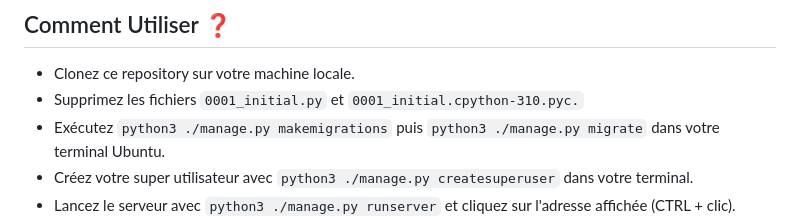
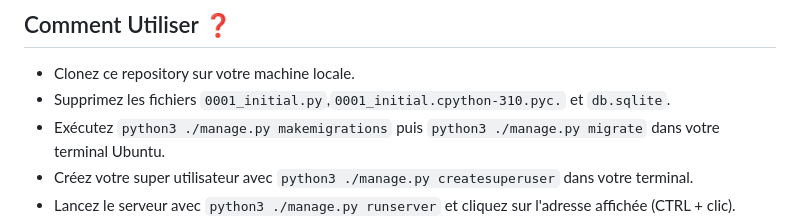
Before and after one commit to otmanbalhor/FitBal-App, a Markdown page: README.md, the part around the change. Rendered like a GitHub page.

```diff
--- a/README.md
+++ b/README.md
@@ -57,7 +57,7 @@ Possibilité pour un client ou un coach de s'inscrire sur le plateforme et de se
 
 ## Comment Utiliser ❓
 * Clonez ce repository sur votre machine locale.
-* Supprimez les fichiers `0001_initial.py` et `0001_initial.cpython-310.pyc.`
+* Supprimez les fichiers `0001_initial.py`,`0001_initial.cpython-310.pyc.` et `db.sqlite`.
 * Exécutez `python3 ./manage.py makemigrations` puis `python3 ./manage.py migrate` dans votre terminal Ubuntu.
 * Créez votre super utilisateur avec `python3 ./manage.py createsuperuser` dans votre terminal.
 * Lancez le serveur avec `python3 ./manage.py runserver` et cliquez sur l'adresse affichée (CTRL + clic).
```
